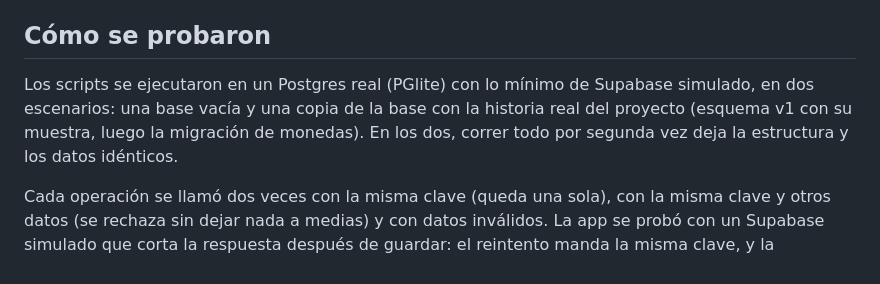
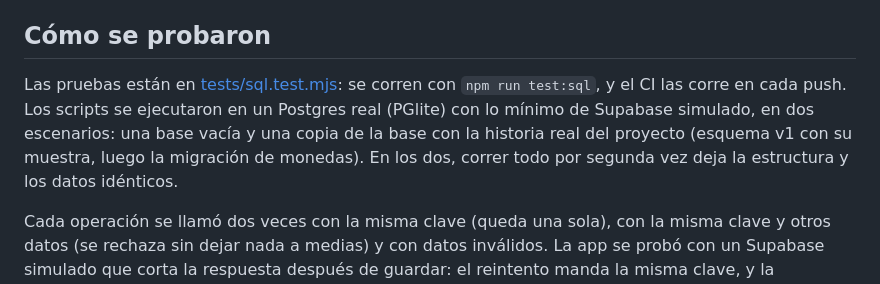
Before and after one commit to MelvaMateo/cuenta-clara, a Markdown page: sql/README.md, the part around the change. Rendered like a GitHub page.

```diff
--- a/sql/README.md
+++ b/sql/README.md
@@ -52,6 +52,6 @@ Si 02 encuentra datos que apuntan a otra cuenta, se detiene y avisa en vez de fa
 
 ## Cómo se probaron
 
-Los scripts se ejecutaron en un Postgres real (PGlite) con lo mínimo de Supabase simulado, en dos escenarios: una base vacía y una copia de la base con la historia real del proyecto (esquema v1 con su muestra, luego la migración de monedas). En los dos, correr todo por segunda vez deja la estructura y los datos idénticos.
+Las pruebas están en [tests/sql.test.mjs](../tests/sql.test.mjs): se corren con `npm run test:sql`, y el CI las corre en cada push. Los scripts se ejecutaron en un Postgres real (PGlite) con lo mínimo de Supabase simulado, en dos escenarios: una base vacía y una copia de la base con la historia real del proyecto (esquema v1 con su muestra, luego la migración de monedas). En los dos, correr todo por segunda vez deja la estructura y los datos idénticos.
 
 Cada operación se llamó dos veces con la misma clave (queda una sola), con la misma clave y otros datos (se rechaza sin dejar nada a medias) y con datos inválidos. La app se probó con un Supabase simulado que corta la respuesta después de guardar: el reintento manda la misma clave, y la operación siguiente, otra. Las pruebas corren en una sola conexión, así que el bloqueo entre dos operaciones simultáneas no se probó.
```
Also changed, not shown: README.md (+28 -0 lines).
